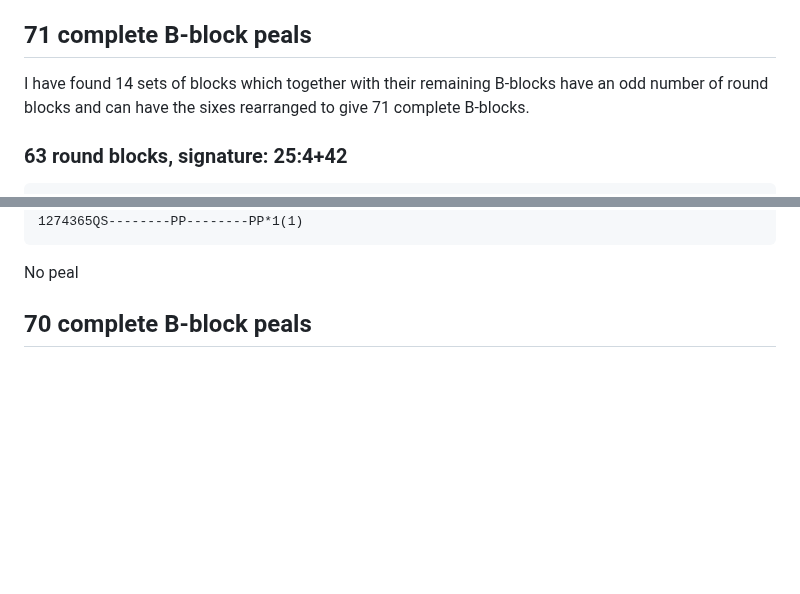
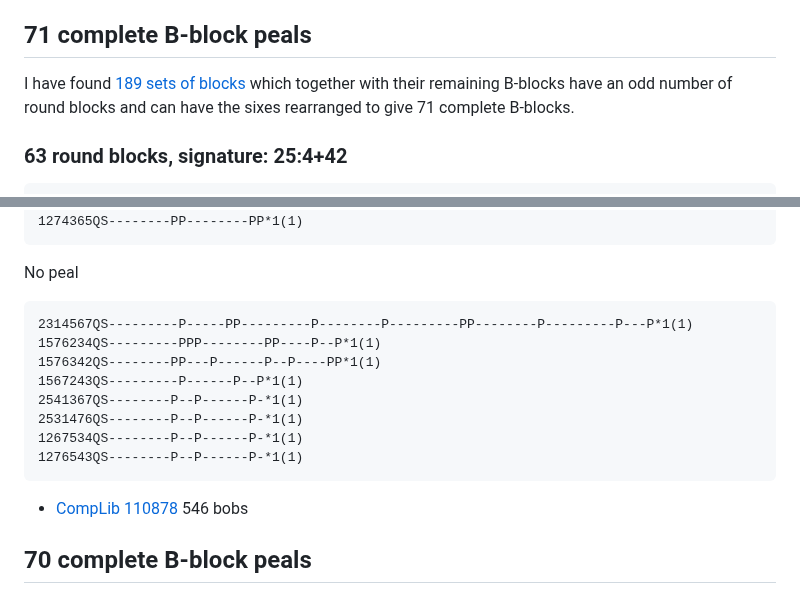
Before and after one commit to ajohnson1/ajohnson1.github.io, a Markdown page: bobsonly.md, 2 parts joined by grey strips. GitHub-like rendering; blank space fills up the shorter version.

Commit message:
Update bobsonly.md
new 71 complete B-block peal

````diff
--- a/bobsonly.md
+++ b/bobsonly.md
@@ -1123,7 +1123,7 @@ Here are just a few.
 
 ## 71 complete B-block peals
 
-I have found 14 sets of blocks which together with their remaining B-blocks have an odd number of round blocks and can have the sixes rearranged to give 71 complete B-blocks.
+I have found [189 sets of blocks](oddblocks/oddblocks_71.txt) which together with their remaining B-blocks have an odd number of round blocks and can have the sixes rearranged to give 71 complete B-blocks.
 
 ### 63 round blocks, signature: 25:4+42
 ```
@@ -1263,6 +1263,18 @@ No peal
 1274365QS--------PP--------PP*1(1)
 ```
 No peal
+
+```
+2314567QS---------P-----PP---------P--------P---------PP--------P---------P---P*1(1)
+1576234QS---------PPP--------PP----P--P*1(1)
+1576342QS--------PP---P------P--P----PP*1(1)
+1567243QS---------P------P--P*1(1)
+2541367QS--------P--P------P-*1(1)
+2531476QS--------P--P------P-*1(1)
+1267534QS--------P--P------P-*1(1)
+1276543QS--------P--P------P-*1(1)
+```
+- [CompLib 110878](https://complib.org/composition/110878) 546 bobs
 
 ## 70 complete B-block peals
 
````
